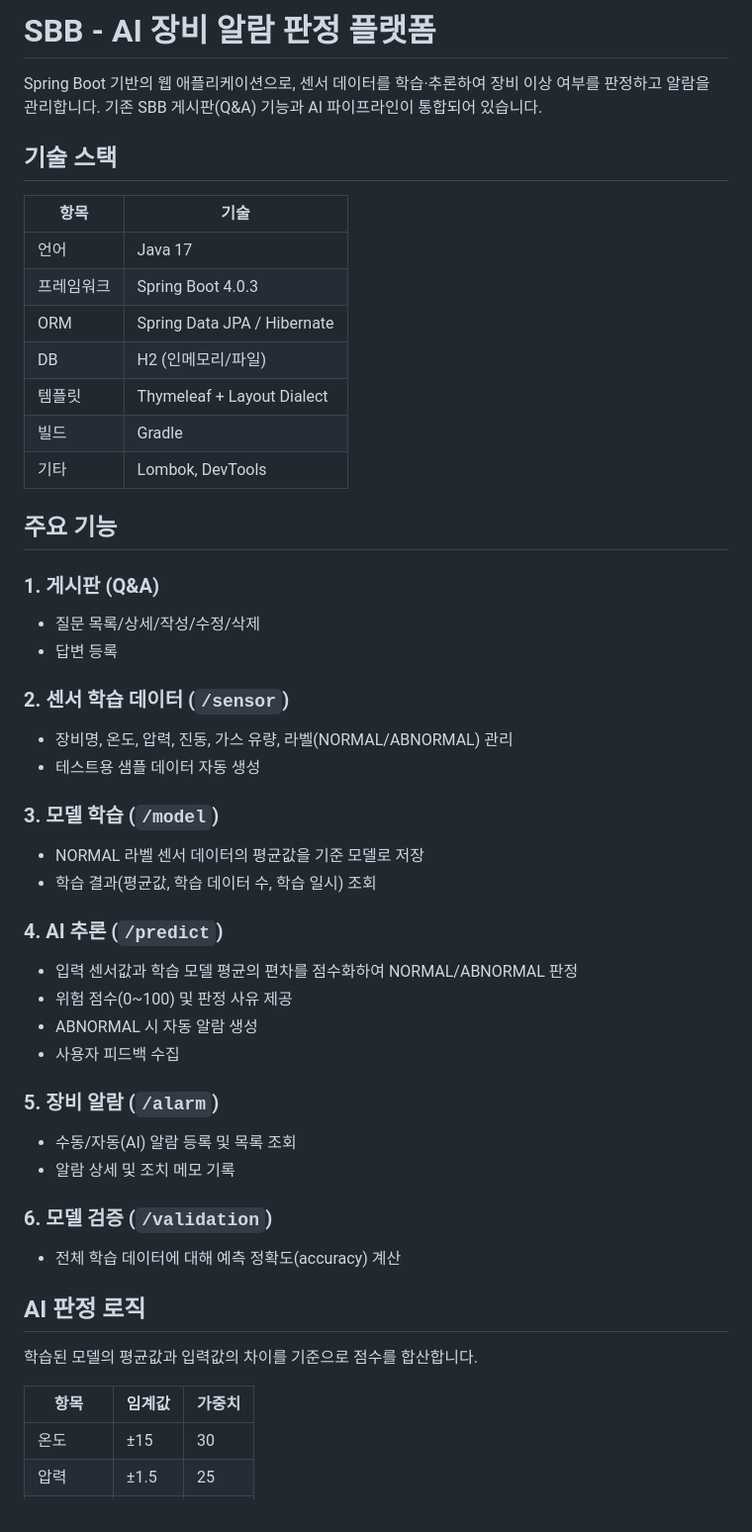
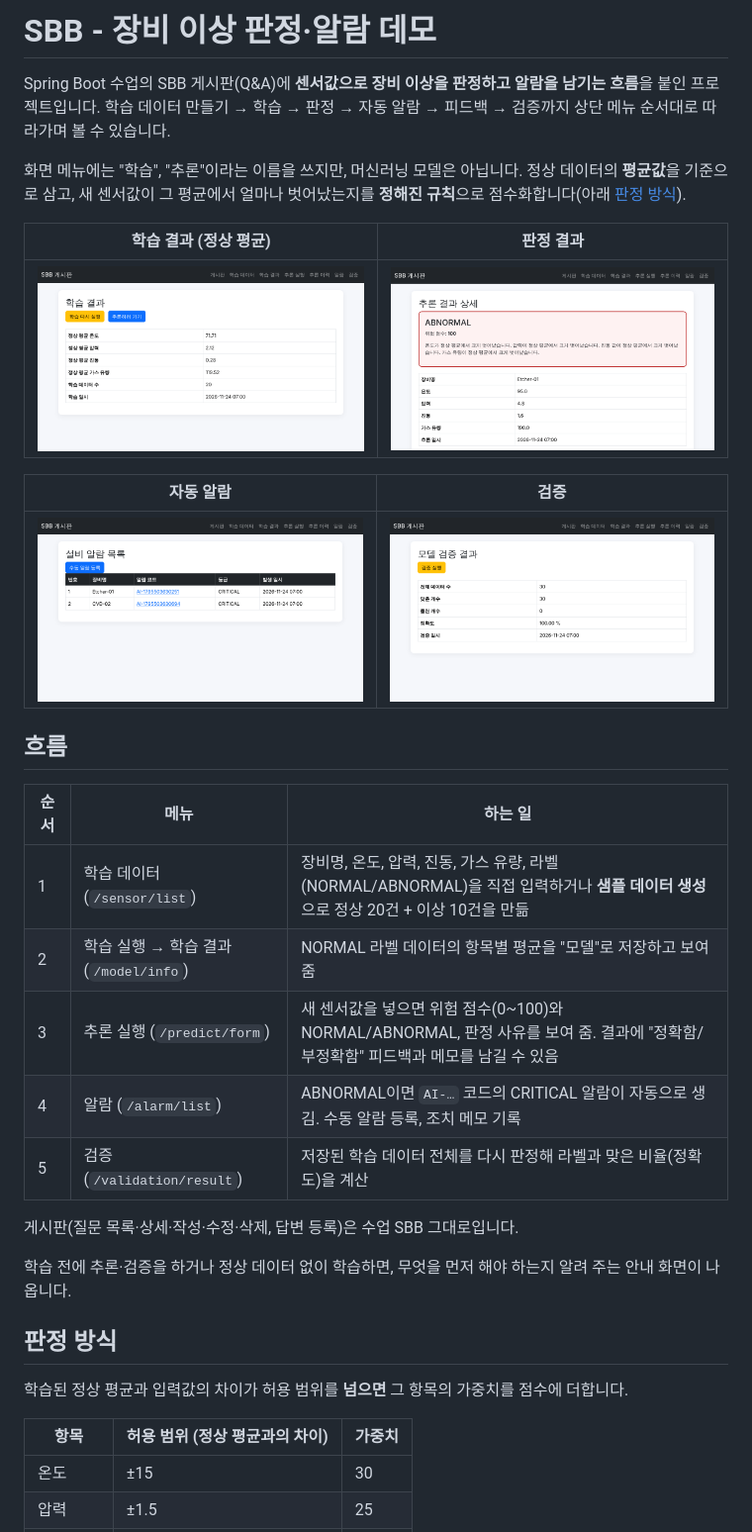
Before and after one commit to yaong832/sbb, a Markdown page: README.md, the part around one of its changes. Shown at 99% size. Drawn GitHub-style; pictures changed too: docs/images/alarm.png (added), docs/images/model.png (added), docs/images/predict.png (added).

```diff
--- a/README.md
+++ b/README.md
@@ -1,52 +1,37 @@
-# SBB - AI 장비 알람 판정 플랫폼
+# SBB - 장비 이상 판정·알람 데모
 
-Spring Boot 기반의 웹 애플리케이션으로, 센서 데이터를 학습·추론하여 장비 이상 여부를 판정하고 알람을 관리합니다. 기존 SBB 게시판(Q&A) 기능과 AI 파이프라인이 통합되어 있습니다.
+Spring Boot 수업의 SBB 게시판(Q&A)에 **센서값으로 장비 이상을 판정하고 알람을 남기는 흐름**을 붙인 프로젝트입니다. 학습 데이터 만들기 → 학습 → 판정 → 자동 알람 → 피드백 → 검증까지 상단 메뉴 순서대로 따라가며 볼 수 있습니다.
 
-## 기술 스택
+화면 메뉴에는 "학습", "추론"이라는 이름을 쓰지만, 머신러닝 모델은 아닙니다. 정상 데이터의 **평균값**을 기준으로 삼고, 새 센서값이 그 평균에서 얼마나 벗어났는지를 **정해진 규칙**으로 점수화합니다(아래 [판정 방식](#판정-방식)).
 
-| 항목 | 기술 |
-|------|------|
-| 언어 | Java 17 |
-| 프레임워크 | Spring Boot 4.0.3 |
-| ORM | Spring Data JPA / Hibernate |
-| DB | H2 (인메모리/파일) |
-| 템플릿 | Thymeleaf + Layout Dialect |
-| 빌드 | Gradle |
-| 기타 | Lombok, DevTools |
+| 학습 결과 (정상 평균) | 판정 결과 |
+| --- | --- |
+| ![학습 결과](docs/images/model.png) | ![판정 결과](docs/images/predict.png) |
 
-## 주요 기능
+| 자동 알람 | 검증 |
+| --- | --- |
+| ![알람 목록](docs/images/alarm.png) | ![검증 결과](docs/images/validation.png) |
 
-### 1. 게시판 (Q&A)
-- 질문 목록/상세/작성/수정/삭제
-- 답변 등록
+## 흐름
 
-### 2. 센서 학습 데이터 (`/sensor`)
-- 장비명, 온도, 압력, 진동, 가스 유량, 라벨(NORMAL/ABNORMAL) 관리
-- 테스트용 샘플 데이터 자동 생성
+| 순서 | 메뉴 | 하는 일 |
+| --- | --- | --- |
+| 1 | 학습 데이터 (`/sensor/list`) | 장비명, 온도, 압력, 진동, 가스 유량, 라벨(NORMAL/ABNORMAL)을 직접 입력하거나 **샘플 데이터 생성**으로 정상 20건 + 이상 10건을 만듦 |
+| 2 | 학습 실행 → 학습 결과 (`/model/info`) | NORMAL 라벨 데이터의 항목별 평균을 "모델"로 저장하고 보여 줌 |
+| 3 | 추론 실행 (`/predict/form`) | 새 센서값을 넣으면 위험 점수(0~100)와 NORMAL/ABNORMAL, 판정 사유를 보여 줌. 결과에 "정확함/부정확함" 피드백과 메모를 남길 수 있음 |
+| 4 | 알람 (`/alarm/list`) | ABNORMAL이면 `AI-…` 코드의 CRITICAL 알람이 자동으로 생김. 수동 알람 등록, 조치 메모 기록 |
+| 5 | 검증 (`/validation/result`) | 저장된 학습 데이터 전체를 다시 판정해 라벨과 맞은 비율(정확도)을 계산 |
 
-### 3. 모델 학습 (`/model`)
-- NORMAL 라벨 센서 데이터의 평균값을 기준 모델로 저장
-- 학습 결과(평균값, 학습 데이터 수, 학습 일시) 조회
+게시판(질문 목록·상세·작성·수정·삭제, 답변 등록)은 수업 SBB 그대로입니다.
 
-### 4. AI 추론 (`/predict`)
-- 입력 센서값과 학습 모델 평균의 편차를 점수화하여 NORMAL/ABNORMAL 판정
-- 위험 점수(0~100) 및 판정 사유 제공
-- ABNORMAL 시 자동 알람 생성
-- 사용자 피드백 수집
+학습 전에 추론·검증을 하거나 정상 데이터 없이 학습하면, 무엇을 먼저 해야 하는지 알려 주는 안내 화면이 나옵니다.
 
-### 5. 장비 알람 (`/alarm`)
-- 수동/자동(AI) 알람 등록 및 목록 조회
-- 알람 상세 및 조치 메모 기록
+## 판정 방식
 
-### 6. 모델 검증 (`/validation`)
-- 전체 학습 데이터에 대해 예측 정확도(accuracy) 계산
+학습된 정상 평균과 입력값의 차이가 허용 범위를 **넘으면** 그 항목의 가중치를 점수에 더합니다.
 
-## AI 판정 로직
-
-학습된 모델의 평균값과 입력값의 차이를 기준으로 점수를 합산합니다.
-
-| 항목 | 임계값 | 가중치 |
-|------|--------|--------|
+| 항목 | 허용 범위 (정상 평균과의 차이) | 가중치 |
+| --- | --- | --- |
 | 온도 | ±15 | 30 |
 | 압력 | ±1.5 | 25 |
 | 진동 | ±0.8 | 25 |
```
Also changed, not shown: other parts of README.md (+68 -42 lines).
